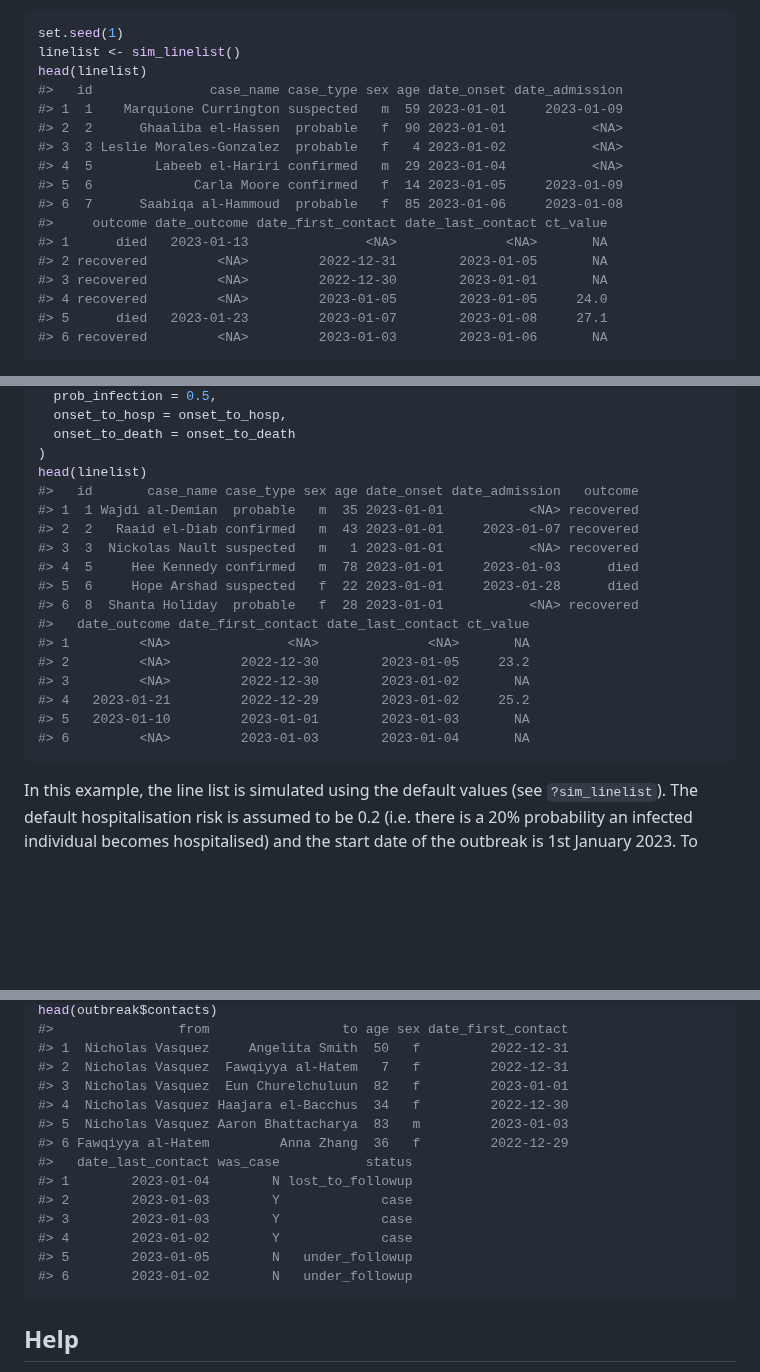
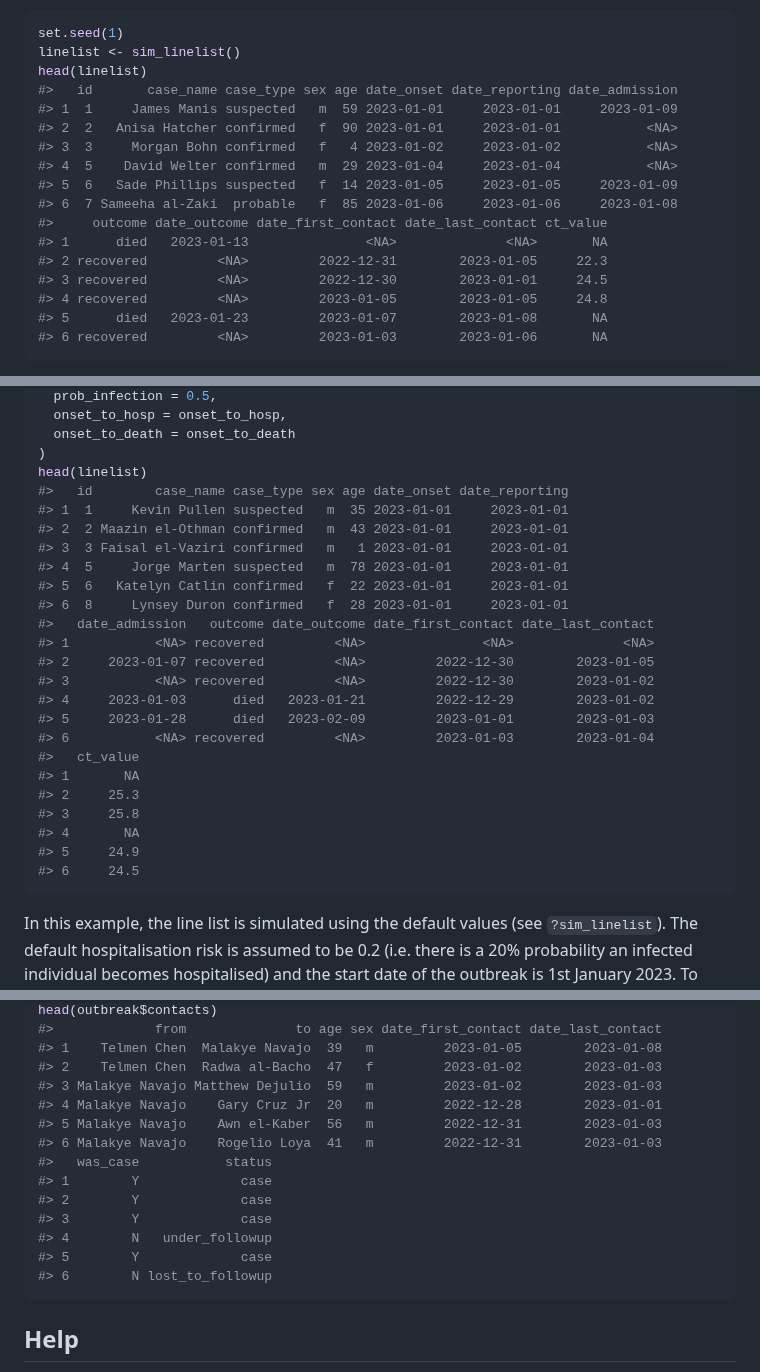
Before and after one commit to epiverse-trace/simulist, a Markdown page: README.md, 3 parts joined by grey strips. Rendered like a GitHub page; blank space fills up the shorter version.

````diff
--- a/README.md
+++ b/README.md
@@ -86,19 +86,19 @@ data set.
 set.seed(1)
 linelist <- sim_linelist()
 head(linelist)
-#>   id               case_name case_type sex age date_onset date_admission
-#> 1  1    Marquione Currington suspected   m  59 2023-01-01     2023-01-09
-#> 2  2      Ghaaliba el-Hassen  probable   f  90 2023-01-01           <NA>
-#> 3  3 Leslie Morales-Gonzalez  probable   f   4 2023-01-02           <NA>
-#> 4  5        Labeeb el-Hariri confirmed   m  29 2023-01-04           <NA>
-#> 5  6             Carla Moore confirmed   f  14 2023-01-05     2023-01-09
-#> 6  7      Saabiqa al-Hammoud  probable   f  85 2023-01-06     2023-01-08
+#>   id       case_name case_type sex age date_onset date_reporting date_admission
+#> 1  1     James Manis suspected   m  59 2023-01-01     2023-01-01     2023-01-09
+#> 2  2   Anisa Hatcher confirmed   f  90 2023-01-01     2023-01-01           <NA>
+#> 3  3     Morgan Bohn confirmed   f   4 2023-01-02     2023-01-02           <NA>
+#> 4  5    David Welter confirmed   m  29 2023-01-04     2023-01-04           <NA>
+#> 5  6   Sade Phillips suspected   f  14 2023-01-05     2023-01-05     2023-01-09
+#> 6  7 Sameeha al-Zaki  probable   f  85 2023-01-06     2023-01-06     2023-01-08
 #>     outcome date_outcome date_first_contact date_last_contact ct_value
 #> 1      died   2023-01-13               <NA>              <NA>       NA
-#> 2 recovered         <NA>         2022-12-31        2023-01-05       NA
-#> 3 recovered         <NA>         2022-12-30        2023-01-01       NA
-#> 4 recovered         <NA>         2023-01-05        2023-01-05     24.0
-#> 5      died   2023-01-23         2023-01-07        2023-01-08     27.1
+#> 2 recovered         <NA>         2022-12-31        2023-01-05     22.3
+#> 3 recovered         <NA>         2022-12-30        2023-01-01     24.5
+#> 4 recovered         <NA>         2023-01-05        2023-01-05     24.8
+#> 5      died   2023-01-23         2023-01-07        2023-01-08       NA
 #> 6 recovered         <NA>         2023-01-03        2023-01-06       NA
 ```
 
@@ -197,20 +197,27 @@ linelist <- sim_linelist(
   onset_to_death = onset_to_death
 )
 head(linelist)
-#>   id       case_name case_type sex age date_onset date_admission   outcome
-#> 1  1 Wajdi al-Demian  probable   m  35 2023-01-01           <NA> recovered
-#> 2  2   Raaid el-Diab confirmed   m  43 2023-01-01     2023-01-07 recovered
-#> 3  3  Nickolas Nault suspected   m   1 2023-01-01           <NA> recovered
-#> 4  5     Hee Kennedy confirmed   m  78 2023-01-01     2023-01-03      died
-#> 5  6     Hope Arshad suspected   f  22 2023-01-01     2023-01-28      died
-#> 6  8  Shanta Holiday  probable   f  28 2023-01-01           <NA> recovered
-#>   date_outcome date_first_contact date_last_contact ct_value
-#> 1         <NA>               <NA>              <NA>       NA
-#> 2         <NA>         2022-12-30        2023-01-05     23.2
-#> 3         <NA>         2022-12-30        2023-01-02       NA
-#> 4   2023-01-21         2022-12-29        2023-01-02     25.2
-#> 5   2023-01-10         2023-01-01        2023-01-03       NA
-#> 6         <NA>         2023-01-03        2023-01-04       NA
+#>   id        case_name case_type sex age date_onset date_reporting
+#> 1  1     Kevin Pullen suspected   m  35 2023-01-01     2023-01-01
+#> 2  2 Maazin el-Othman confirmed   m  43 2023-01-01     2023-01-01
+#> 3  3 Faisal el-Vaziri confirmed   m   1 2023-01-01     2023-01-01
+#> 4  5     Jorge Marten suspected   m  78 2023-01-01     2023-01-01
+#> 5  6   Katelyn Catlin confirmed   f  22 2023-01-01     2023-01-01
+#> 6  8     Lynsey Duron confirmed   f  28 2023-01-01     2023-01-01
+#>   date_admission   outcome date_outcome date_first_contact date_last_contact
+#> 1           <NA> recovered         <NA>               <NA>              <NA>
+#> 2     2023-01-07 recovered         <NA>         2022-12-30        2023-01-05
+#> 3           <NA> recovered         <NA>         2022-12-30        2023-01-02
+#> 4     2023-01-03      died   2023-01-21         2022-12-29        2023-01-02
+#> 5     2023-01-28      died   2023-02-09         2023-01-01        2023-01-03
+#> 6           <NA> recovered         <NA>         2023-01-03        2023-01-04
+#>   ct_value
+#> 1       NA
+#> 2     25.3
+#> 3     25.8
+#> 4       NA
+#> 5     24.9
+#> 6     24.5
 ```
 
 In this example, the line list is simulated using the default values
@@ -305,18 +326,18 @@ head(outbreak$linelist)
 head(outbreak$contacts)
-#>                from                 to age sex date_first_contact
-#> 1  Nicholas Vasquez     Angelita Smith  50   f         2022-12-31
-#> 2  Nicholas Vasquez  Fawqiyya al-Hatem   7   f         2022-12-31
-#> 3  Nicholas Vasquez  Eun Churelchuluun  82   f         2023-01-01
-#> 4  Nicholas Vasquez Haajara el-Bacchus  34   f         2022-12-30
-#> 5  Nicholas Vasquez Aaron Bhattacharya  83   m         2023-01-03
-#> 6 Fawqiyya al-Hatem         Anna Zhang  36   f         2022-12-29
-#>   date_last_contact was_case           status
-#> 1        2023-01-04        N lost_to_followup
-#> 2        2023-01-03        Y             case
-#> 3        2023-01-03        Y             case
-#> 4        2023-01-02        Y             case
-#> 5        2023-01-05        N   under_followup
-#> 6        2023-01-02        N   under_followup
+#>             from              to age sex date_first_contact date_last_contact
+#> 1    Telmen Chen  Malakye Navajo  39   m         2023-01-05        2023-01-08
+#> 2    Telmen Chen  Radwa al-Bacho  47   f         2023-01-02        2023-01-03
+#> 3 Malakye Navajo Matthew Dejulio  59   m         2023-01-02        2023-01-03
+#> 4 Malakye Navajo    Gary Cruz Jr  20   m         2022-12-28        2023-01-01
+#> 5 Malakye Navajo    Awn el-Kaber  56   m         2022-12-31        2023-01-03
+#> 6 Malakye Navajo    Rogelio Loya  41   m         2022-12-31        2023-01-03
+#>   was_case           status
+#> 1        Y             case
+#> 2        Y             case
+#> 3        Y             case
+#> 4        N   under_followup
+#> 5        Y             case
+#> 6        N lost_to_followup
 ```
 
 ## Help
````
Also changed, not shown: other parts of README.md (+57 -43 lines).
